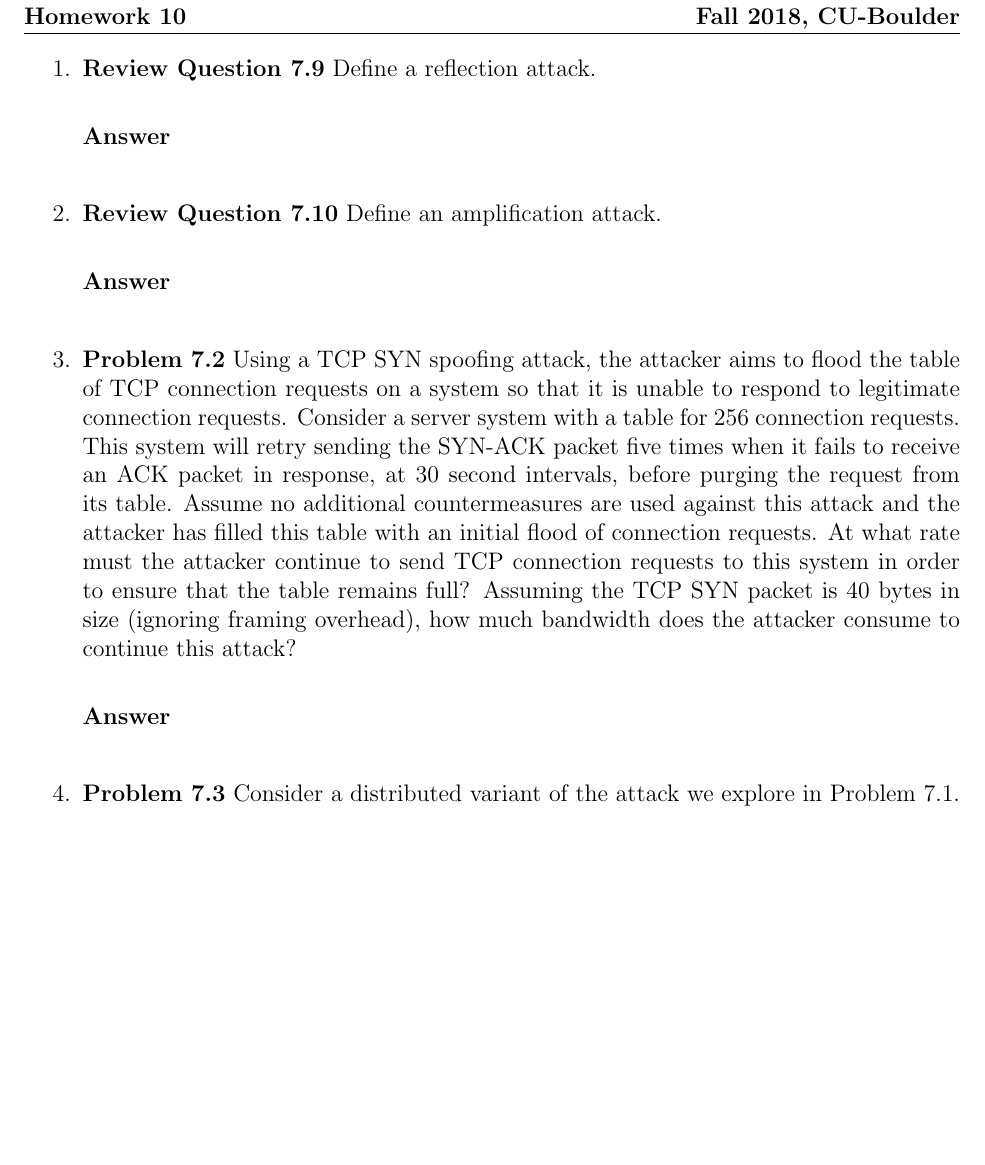
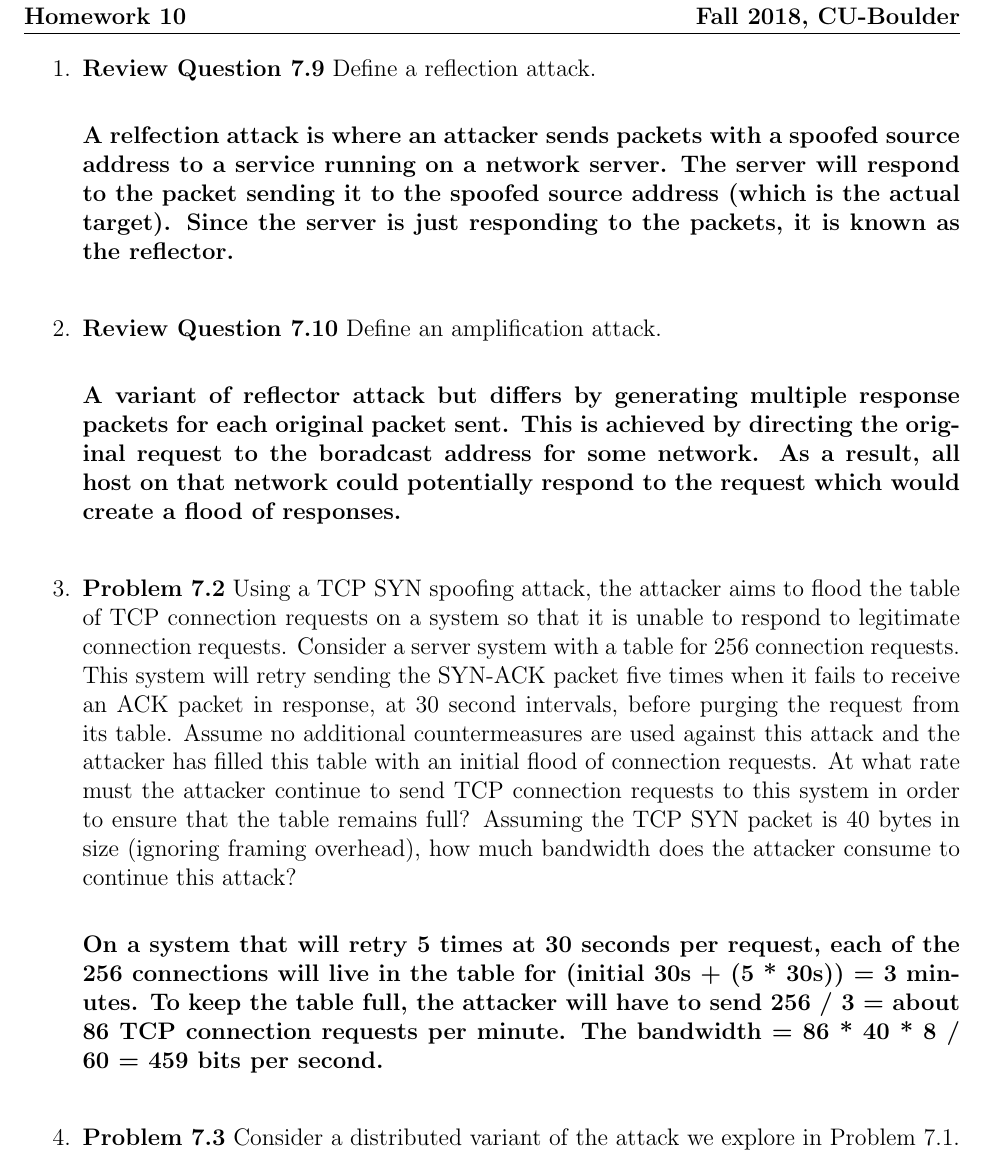
Before and after one commit to BrennonLee/cyber-security, a LaTeX problem sheet (Homework10/homework10.tex): part of page 1 of 3 before the commit and part of page 1 of 4 after it, cut so that both start at the same text, the shorter picture padded with empty space. Compiled offline with pdfLaTeX.

Commit message:
3 probs on hw10

```diff
--- a/Homework10/homework10.tex
+++ b/Homework10/homework10.tex
@@ -39,17 +39,17 @@
 % QUESTION 1
 \item \textbf{Review Question 7.9} Define a reflection attack. \\
 
-\textbf{Answer} \\
+\textbf{A relfection attack is where an attacker sends packets with a spoofed source address to a service running on a network server. The server will respond to the packet sending it to the spoofed source address (which is the actual target). Since the server is just responding to the packets, it is known as the reflector.} \\
 
 % QUESTION 2
 \item \textbf{Review Question 7.10} Define an amplification attack. \\
 
-\textbf{Answer} \\
+\textbf{A variant of reflector attack but differs by generating multiple response packets for each original packet sent. This is achieved by directing the original request to the boradcast address for some network. As a result, all host on that network could potentially respond to the request which would create a flood of responses.} \\
 
 % QUESTION 3
 \item \textbf{Problem 7.2} Using a TCP SYN spoofing attack, the attacker aims to flood the table of TCP connection requests on a system so that it is unable to respond to legitimate connection requests. Consider a server system with a table for 256 connection requests. This system will retry sending the SYN-ACK packet five times when it fails to receive an ACK packet in response, at 30 second intervals, before purging the request from its table. Assume no additional countermeasures are used against this attack and the attacker has filled this table with an initial flood of connection requests. At what rate must the attacker continue to send TCP connection requests to this system in order to ensure that the table remains full? Assuming the TCP SYN packet is 40 bytes in size (ignoring framing overhead), how much bandwidth does the attacker consume to continue this attack? \\
 
-\textbf{Answer} \\
+\textbf{On a system that will retry 5 times at 30 seconds per request, each of the 256 connections will live in the table for (initial 30s + (5 * 30s)) = 3 minutes. To keep the table full, the attacker will have to send 256 / 3 = about 86 TCP connection requests per minute. The bandwidth = 86 * 40 * 8 / 60 = 459 bits per second. } \\
 
 % QUESTION 4
 \item \textbf{Problem 7.3} Consider a distributed variant of the attack we explore in Problem 7.1. Assume the attacker has compromised a number of broadband-connected residential PCs to use as zombie systems. Also assume each such system has an average uplink capacity of 128 Kbps. What is the maximum number of 500-byte ICMP echo request (ping) packets a single zombie PC can send per second? How many such zombie systems would the attacker need to flood a target organization using a 0.5-Mbps link? A 2-Mbps link? Or a 10-Mbps link? Given reports of botnets composed of many thousands of zombie systems, what can you conclude about their controller’s ability to launch DDoS attacks on multiple such organizations simultaneously? Or on a major organization with multiple, much larger network links than we have considered in these problems? \\
```
Also changed, not shown: Homework10/homework10.pdf, 1 other file.
